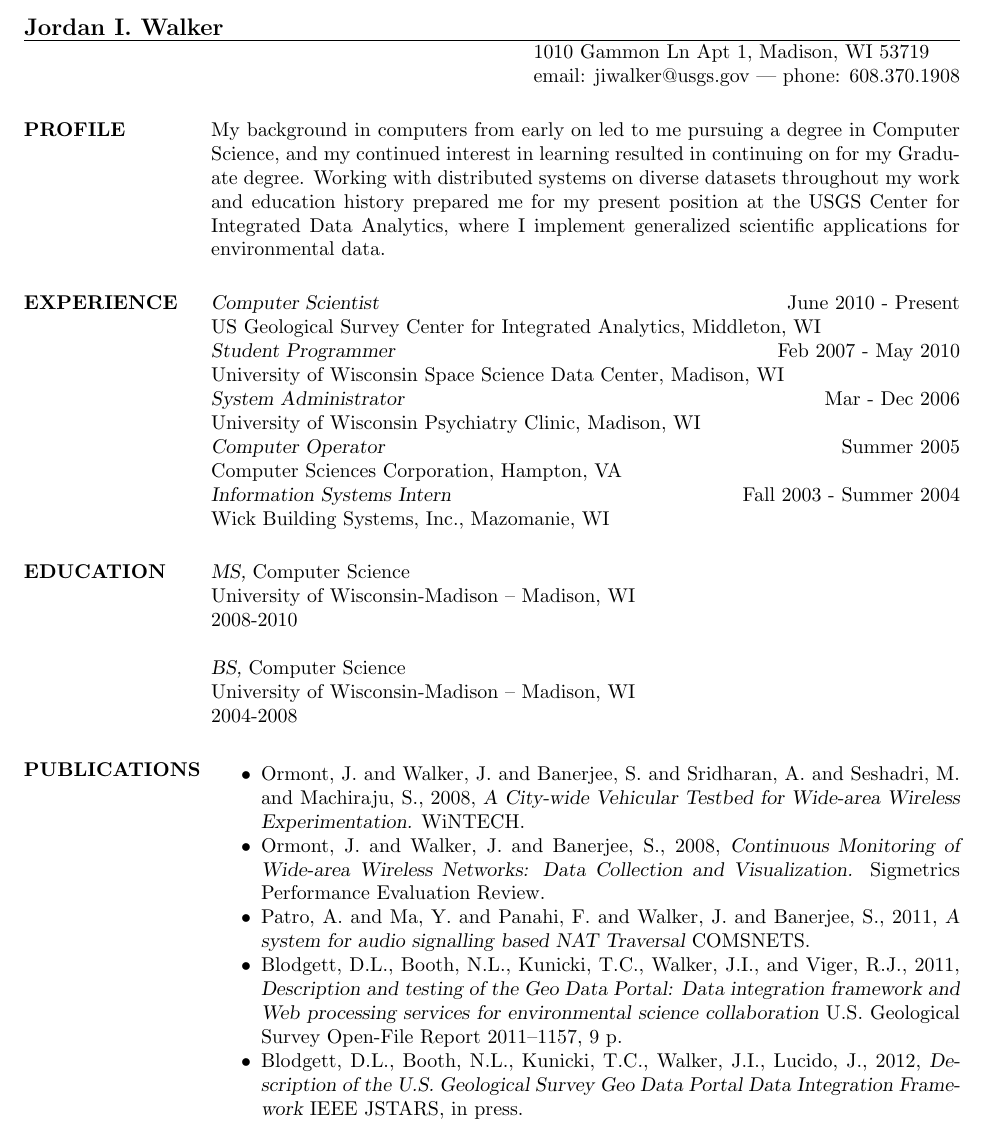
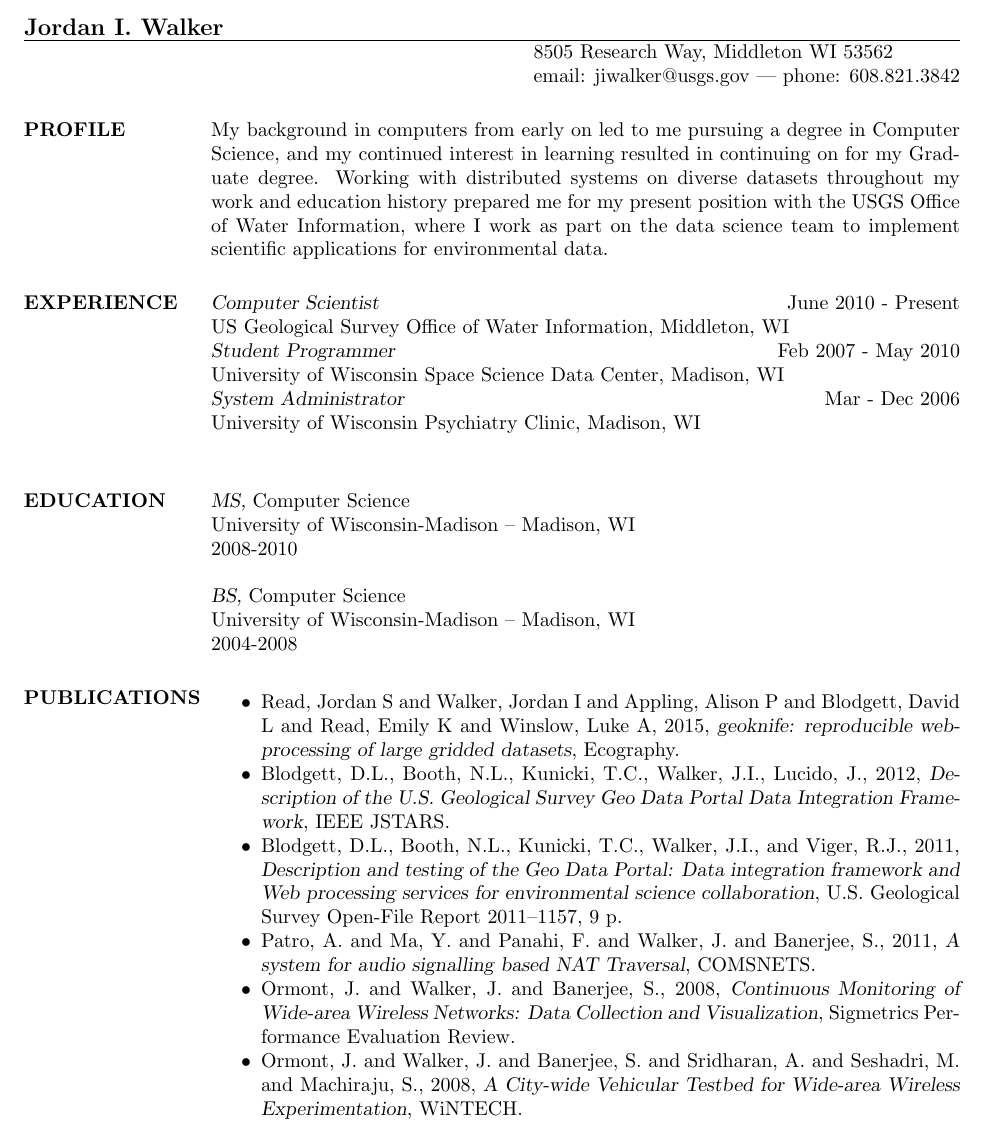
Before and after one commit to jiwalker-usgs/about, a LaTeX CV (cv.tex): part of the page, cut so that both start at the same text. Compiled offline with pdfLaTeX.

Commit message:
Updated to reflect current 2016 status

```diff
--- a/cv.tex
+++ b/cv.tex
@@ -7,23 +7,19 @@
 
 \name{Jordan I. Walker}
 % \address used twice to have two lines of address
-\address{1010 Gammon Ln Apt 1, Madison, WI 53719}
-\address{email: jiwalker@usgs.gov | phone: 608.370.1908}
+\address{8505 Research Way, Middleton WI 53562}
+\address{email: jiwalker@usgs.gov | phone: 608.821.3842}
 
 \begin{resume}
 
-\section{PROFILE} My background in computers from early on led to me pursuing a degree in Computer Science, and my continued interest in learning resulted in continuing on for my Graduate degree.  Working with distributed systems on diverse datasets throughout my work and education history prepared me for my present position at the USGS Center for Integrated Data Analytics, where I implement generalized scientific applications for environmental data.
+\section{PROFILE} My background in computers from early on led to me pursuing a degree in Computer Science, and my continued interest in learning resulted in continuing on for my Graduate degree.  Working with distributed systems on diverse datasets throughout my work and education history prepared me for my present position with the USGS Office of Water Information, where I work as part on the data science team to implement scientific applications for environmental data.
 
 \section{EXPERIENCE} 	{\sl Computer Scientist} \hfill June 2010 - Present \\
-                US Geological Survey Center for Integrated Analytics, Middleton, WI \\
+                US Geological Survey Office of Water Information, Middleton, WI \\
 		{\sl Student Programmer} \hfill Feb 2007 - May 2010 \\
                 University of Wisconsin Space Science Data Center, Madison, WI\\
 		{\sl System Administrator} \hfill Mar - Dec 2006 \\
 	     University of Wisconsin Psychiatry Clinic, Madison, WI \\
-		{\sl Computer Operator} \hfill Summer 2005 \\
-                Computer Sciences Corporation, Hampton, VA \\
-		{\sl Information Systems Intern} \hfill Fall 2003 - Summer 2004 \\
-                Wick Building Systems, Inc., Mazomanie, WI
 
 \section{EDUCATION} {\sl MS,} Computer Science \\
         	     	University of Wisconsin-Madison -- Madison, WI \\
@@ -35,11 +31,12 @@
 
 \section{PUBLICATIONS}
 	\begin{itemize} \itemsep -2pt
-	 \item Ormont, J. and Walker, J. and Banerjee, S. and Sridharan, A. and Seshadri, M. and Machiraju, S., 2008, {\sl A City-wide Vehicular Testbed for Wide-area Wireless Experimentation.} WiNTECH.
-    	 \item Ormont, J. and Walker, J. and Banerjee, S., 2008, {\sl Continuous Monitoring of Wide-area Wireless Networks: Data Collection and Visualization.} Sigmetrics Performance Evaluation Review.
-	\item Patro, A. and Ma, Y. and Panahi, F. and Walker, J. and Banerjee, S., 2011, {\sl A system for audio signalling based NAT Traversal} COMSNETS.
-	\item Blodgett, D.L., Booth, N.L., Kunicki, T.C., Walker, J.I., and Viger, R.J., 2011, {\sl Description and testing of the Geo Data Portal: Data integration framework and Web processing services for environmental science collaboration} U.S. Geological Survey Open-File Report 2011–1157, 9 p.
-	\item Blodgett, D.L., Booth, N.L., Kunicki, T.C., Walker, J.I., Lucido, J., 2012, {\sl Description of the U.S. Geological Survey Geo Data Portal Data Integration Framework} IEEE JSTARS, in press.
+	\item Read, Jordan S and Walker, Jordan I and Appling, Alison P and Blodgett, David L and Read, Emily K and Winslow, Luke A, 2015, {\sl geoknife: reproducible web-processing of large gridded datasets}, Ecography.
+	\item Blodgett, D.L., Booth, N.L., Kunicki, T.C., Walker, J.I., Lucido, J., 2012, {\sl Description of the U.S. Geological Survey Geo Data Portal Data Integration Framework}, IEEE JSTARS.
+	\item Blodgett, D.L., Booth, N.L., Kunicki, T.C., Walker, J.I., and Viger, R.J., 2011, {\sl Description and testing of the Geo Data Portal: Data integration framework and Web processing services for environmental science collaboration}, U.S. Geological Survey Open-File Report 2011–1157, 9 p.
+	\item Patro, A. and Ma, Y. and Panahi, F. and Walker, J. and Banerjee, S., 2011, {\sl A system for audio signalling based NAT Traversal}, COMSNETS.
+    	 \item Ormont, J. and Walker, J. and Banerjee, S., 2008, {\sl Continuous Monitoring of Wide-area Wireless Networks: Data Collection and Visualization}, Sigmetrics Performance Evaluation Review.
+	 \item Ormont, J. and Walker, J. and Banerjee, S. and Sridharan, A. and Seshadri, M. and Machiraju, S., 2008, {\sl A City-wide Vehicular Testbed for Wide-area Wireless Experimentation}, WiNTECH.
 	\end{itemize}
 
 \end{resume}
```
